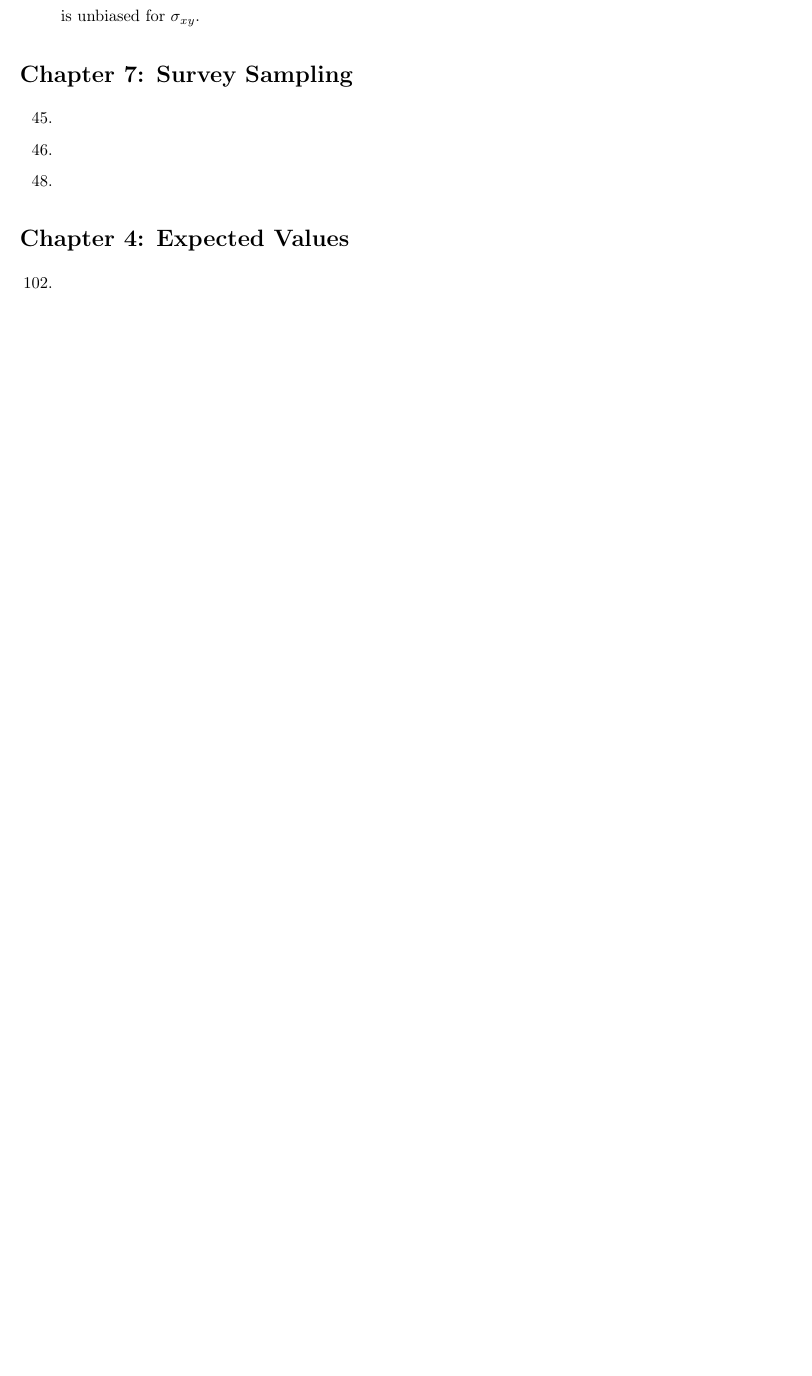
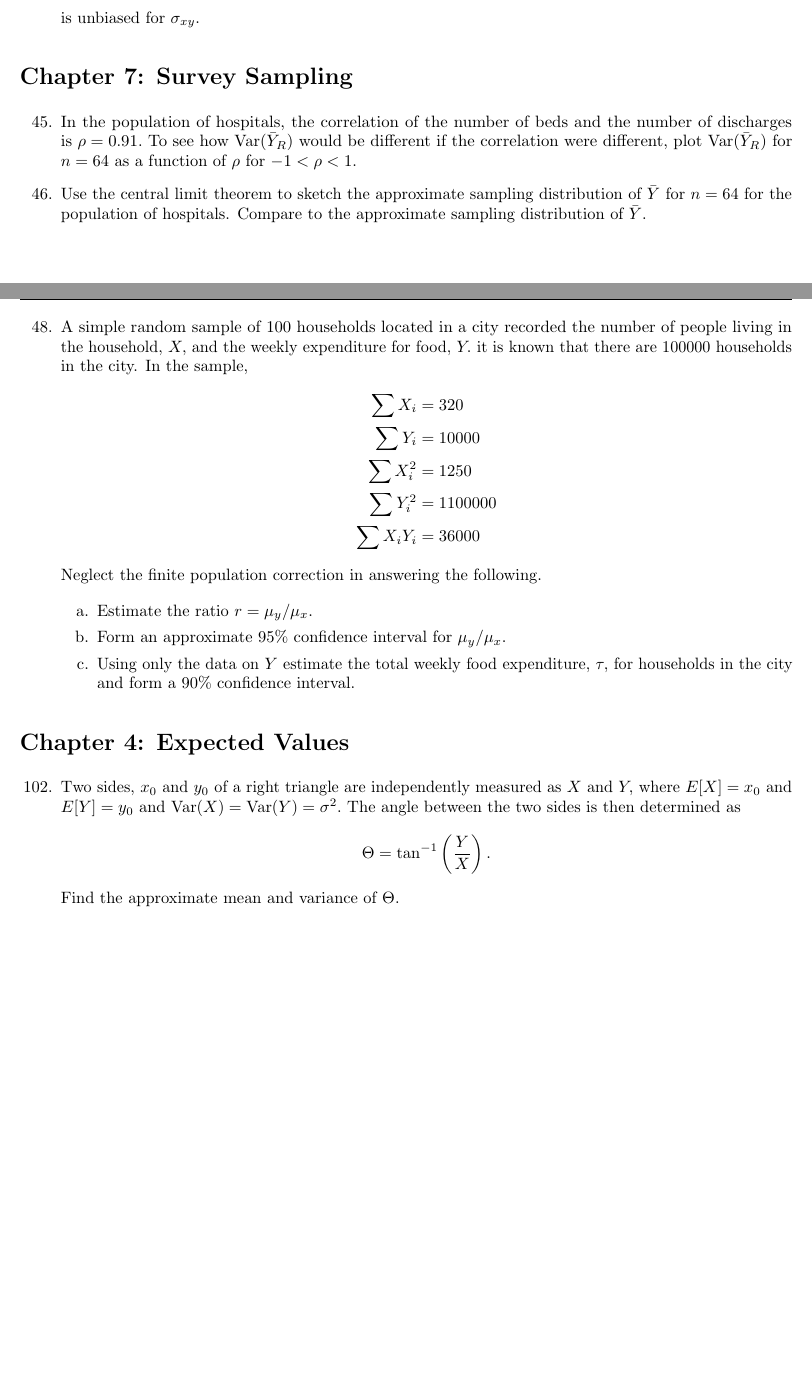
Before and after one commit to azhao9/latex-docs, a LaTeX problem sheet (stat/hw3/hw3.tex): part of page 2 of 2 before the commit and two parts of pages 2 and 3 of 3 after it, the two joined at a grey line, cut so that both start at the same text, the shorter picture padded with empty space. The pictures show the PDF file stat/hw3/hw3.pdf that the author committed with the source.

```diff
--- a/stat/hw3/hw3.tex
+++ b/stat/hw3/hw3.tex
@@ -81,17 +81,34 @@
 
 \section*{Chapter 7: Survey Sampling}
 \begin{itemize}
-	\item[45.]
+	\item[45.] In the population of hospitals, the correlation of the number of beds and the number of discharges is $\rho=0.91.$ To see how $\var(\bar{Y}_R)$ would be different if the correlation were different, plot $\var(\bar{Y}_R)$ for $n=64$ as a function of $\rho$ for $-1<\rho<1.$
 
-	\item[46.]
+	\item[46.] Use the central limit theorem to sketch the approximate sampling distribution of $\bar{Y}$ for $n=64$ for the population of hospitals. Compare to the approximate sampling distribution of $\bar{Y}.$
 
-	\item[48.]
+	\item[48.] A simple random sample of 100 households located in a city recorded the number of people living in the household, $X,$ and the weekly expenditure for food, $Y.$ it is known that there are 100000 households in the city. In the sample,
+		\begin{align*}
+			\sum X_i &= 320 \\
+			\sum Y_i &= 10000 \\
+			\sum X_i^2 &= 1250 \\
+			\sum Y_i^2 &= 1100000 \\
+			\sum X_iY_i &= 36000
+		\end{align*}
+		Neglect the finite population correction in answering the following.
+
+		\begin{enumerate}[a.]
+			\item Estimate the ratio $r=\mu_y/\mu_x.$
+
+			\item Form an approximate 95\% confidence interval for $\mu_y/\mu_x.$
+
+			\item Using only the data on $Y$ estimate the total weekly food expenditure, $\tau,$ for households in the city and form a 90\% confidence interval.
+
+		\end{enumerate}
 
 \end{itemize}
 
 \section*{Chapter 4: Expected Values}
 \begin{itemize}
-	\item[102.]
+	\item[102.] Two sides, $x_0$ and $y_0$ of a right triangle are independently measured as $X$ and $Y,$ where $E[X]=x_0$ and $E[Y]=y_0$ and $\var(X)=\var(Y)=\sigma^2.$ The angle between the two sides is then determined as \[\Theta = \tan^{-1}\left( \frac{Y}{X} \right).\] Find the approximate mean and variance of $\Theta.$
 
 \end{itemize}
 
```
Also changed, not shown: stat/hw3/hw3.pdf, 3 other files.
